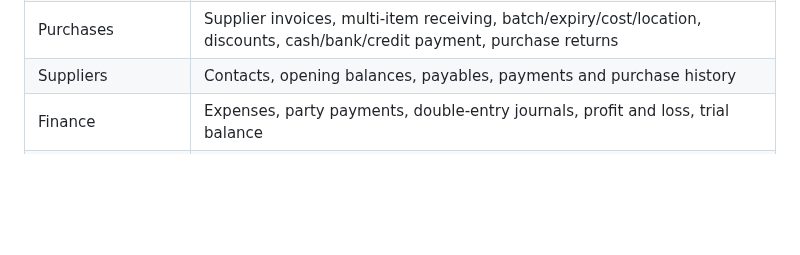
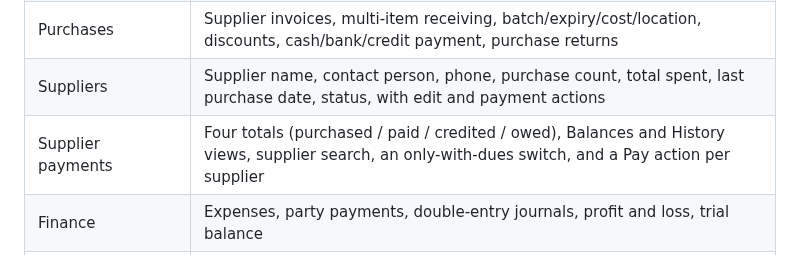
Before and after one commit to husoftdeveloper-del/Pharmacy_management-, a Markdown page: README.md, the part around the change. Drawn GitHub-style; blank space fills up the shorter version.

```diff
--- a/README.md
+++ b/README.md
@@ -90,7 +90,8 @@ The GitHub workflow `.github/workflows/windows.yml` runs the checks, database te
 | Inventory | Shelf stock per medicine with barcode search/scan, quantity, nearest expiry, and All stock / Low Stock / Out of Stock / Expiring Soon filters |
 | Barcode | One-click unique barcode generation from the icon beside the input, instant preview, unique assignment, local CODE128-B SVG with checksum, printable PDF; keyboard-wedge scanner input in POS |
 | Purchases | Supplier invoices, multi-item receiving, batch/expiry/cost/location, discounts, cash/bank/credit payment, purchase returns |
-| Suppliers | Contacts, opening balances, payables, payments and purchase history |
+| Suppliers | Supplier name, contact person, phone, purchase count, total spent, last purchase date, status, with edit and payment actions |
+| Supplier payments | Four totals (purchased / paid / credited / owed), Balances and History views, supplier search, an only-with-dues switch, and a Pay action per supplier |
 | Finance | Expenses, party payments, double-entry journals, profit and loss, trial balance |
 | Staff/payroll | Staff records, monthly salary uniqueness, advances, automatic advance deduction, net salary payment |
 | Cash register | One shared open register, opening float, cash in/out, expected cash from ledger, counted close and over/short entry |
```
Also changed, not shown: DELIVERY.md (+24 -9 lines).
